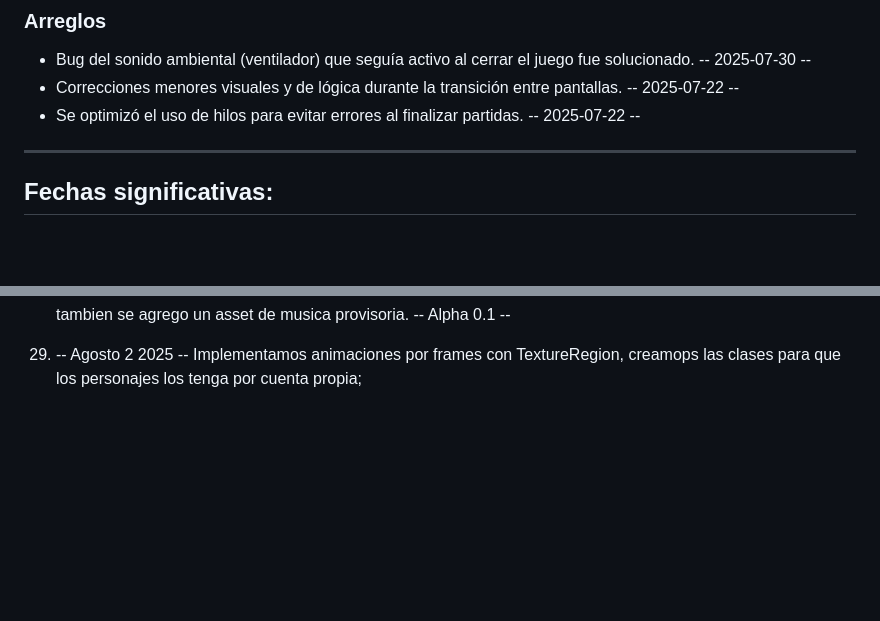
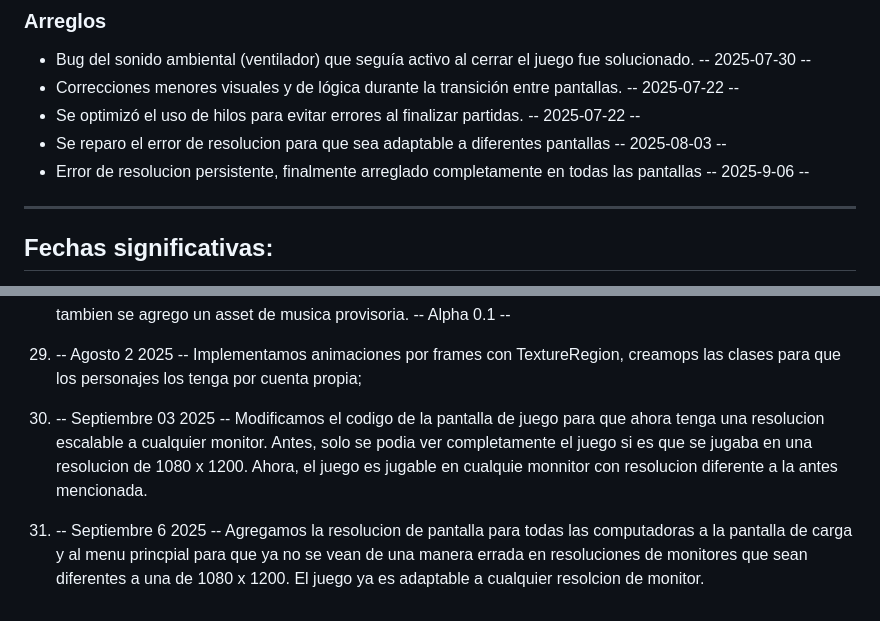
Before and after one commit to BarreiroAron/Red-Corpse-Corporation, a Markdown page: CHANGELOG.md, 2 parts joined by grey strips. GitHub-like rendering; blank space fills up the shorter version.

Commit message:
Update CHANGELOG.md
resolucion de pantalla adaptable hecha

```diff
--- a/CHANGELOG.md
+++ b/CHANGELOG.md
@@ -50,6 +50,8 @@ Este archivo documenta los cambios importantes realizados en el proyecto **RED C
 - Bug del sonido ambiental (ventilador) que seguía activo al cerrar el juego fue solucionado. -- 2025-07-30 --
 - Correcciones menores visuales y de lógica durante la transición entre pantallas. -- 2025-07-22 --
 - Se optimizó el uso de hilos para evitar errores al finalizar partidas. -- 2025-07-22 --
+- Se reparo el error de resolucion para que sea adaptable a diferentes pantallas -- 2025-08-03 --
+- Error de resolucion persistente, finalmente arreglado completamente en todas las pantallas -- 2025-9-06 --
 
 
 
@@ -133,3 +135,7 @@ Este archivo documenta los cambios importantes realizados en el proyecto **RED C
                                                  Se agregaron nuevos assets, modfificando asi el asset provisorio de "Mimico", sustituyendolo por el asset final y tambien se                               agrego un asset de musica provisoria.   -- Alpha 0.1 --
 
 29) -- Agosto 2 2025 -- Implementamos animaciones por frames con TextureRegion, creamops las clases para que los personajes los tenga por cuenta propia;
+
+30) -- Septiembre 03 2025 -- Modificamos el codigo de la pantalla de juego para que ahora tenga una resolucion escalable a cualquier monitor. Antes, solo se podia ver completamente el juego si es que se jugaba en una resolucion de 1080 x 1200. Ahora, el juego es jugable en cualquie monnitor con resolucion diferente a la antes mencionada.
+
+31) -- Septiembre 6 2025 -- Agregamos la resolucion de pantalla para todas las computadoras a la pantalla de carga y al menu princpial para que ya no se vean de una manera errada en resoluciones de monitores que sean diferentes a una de 1080 x 1200. El juego ya es adaptable a cualquier resolcion de monitor.
```
